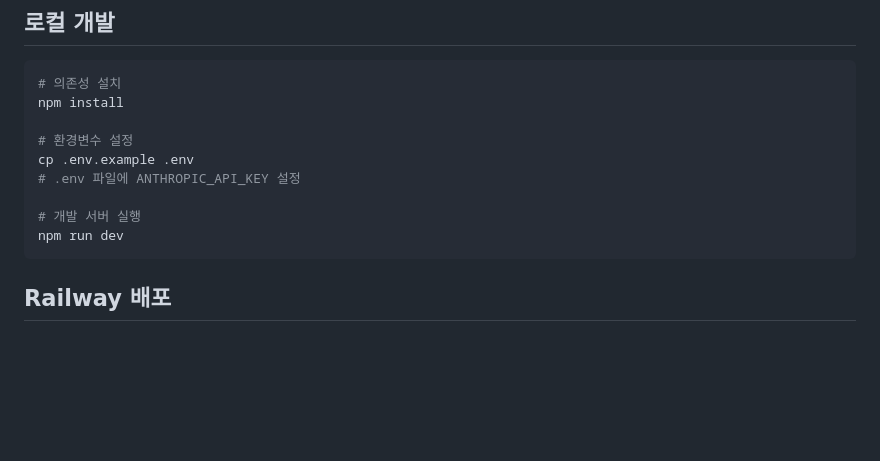
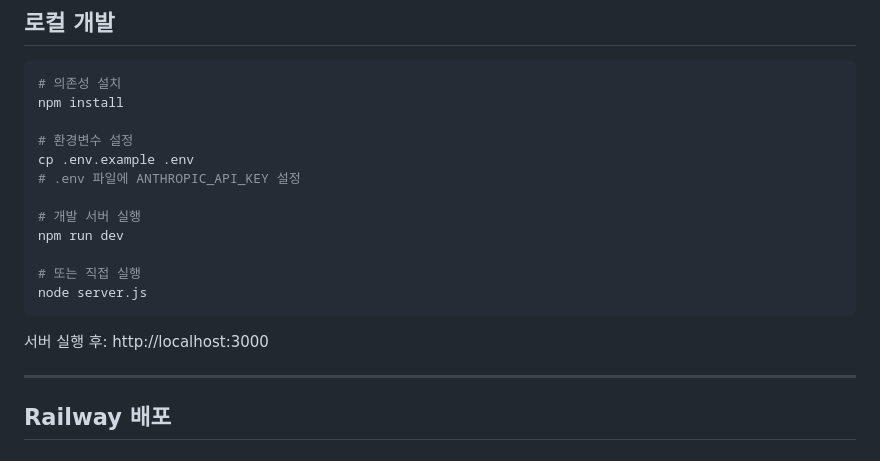
Before and after one commit to 0JaeminKim0/pipe_prpo, a Markdown page: README.md, the part around one of its changes. Rendered like a GitHub page; blank space fills up the shorter version.

````diff
--- a/README.md
+++ b/README.md
@@ -74,7 +88,14 @@ cp .env.example .env
 
 # 개발 서버 실행
 npm run dev
+
+# 또는 직접 실행
+node server.js
 ```
+
+서버 실행 후: http://localhost:3000
+
+---
 
 ## Railway 배포
 
````
Also changed, not shown: other parts of README.md (+96 -53 lines).
